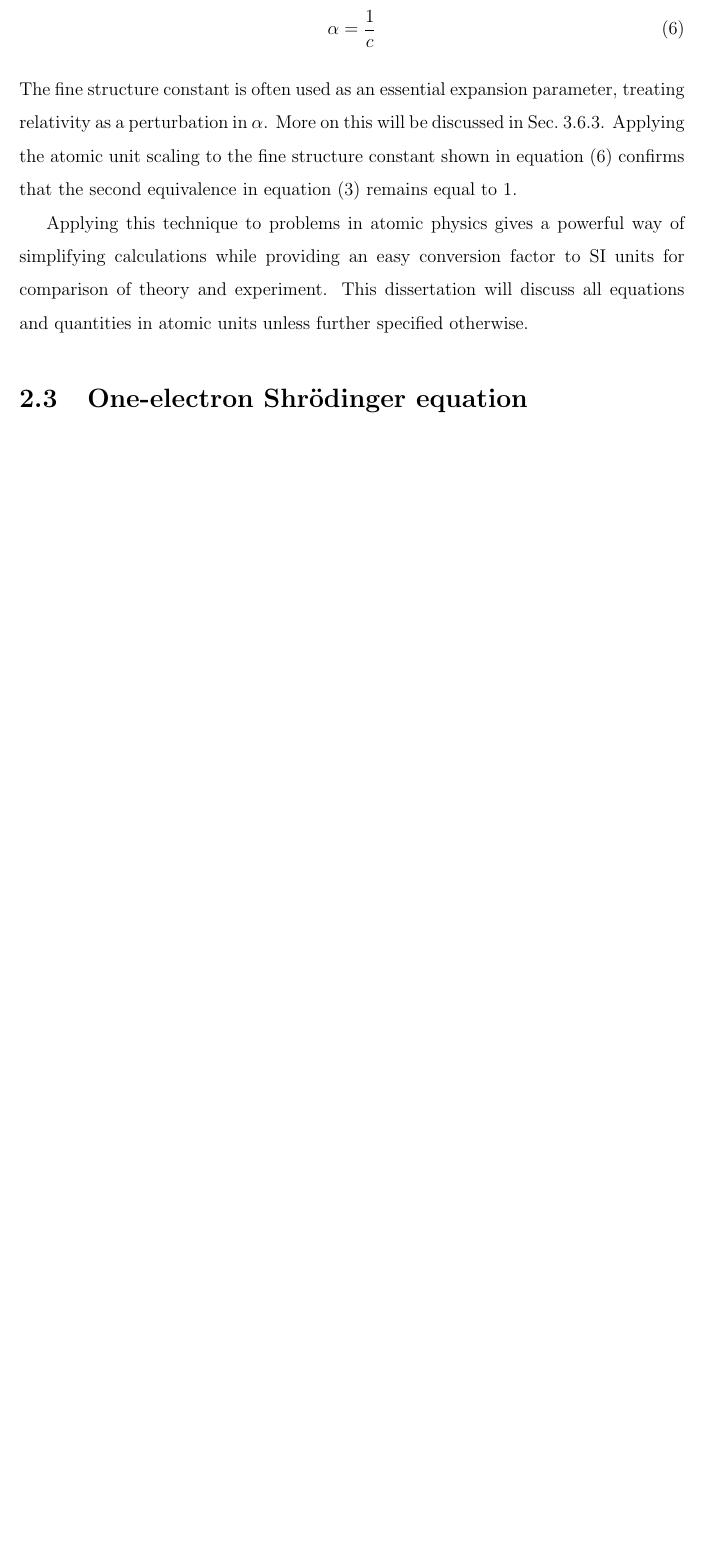
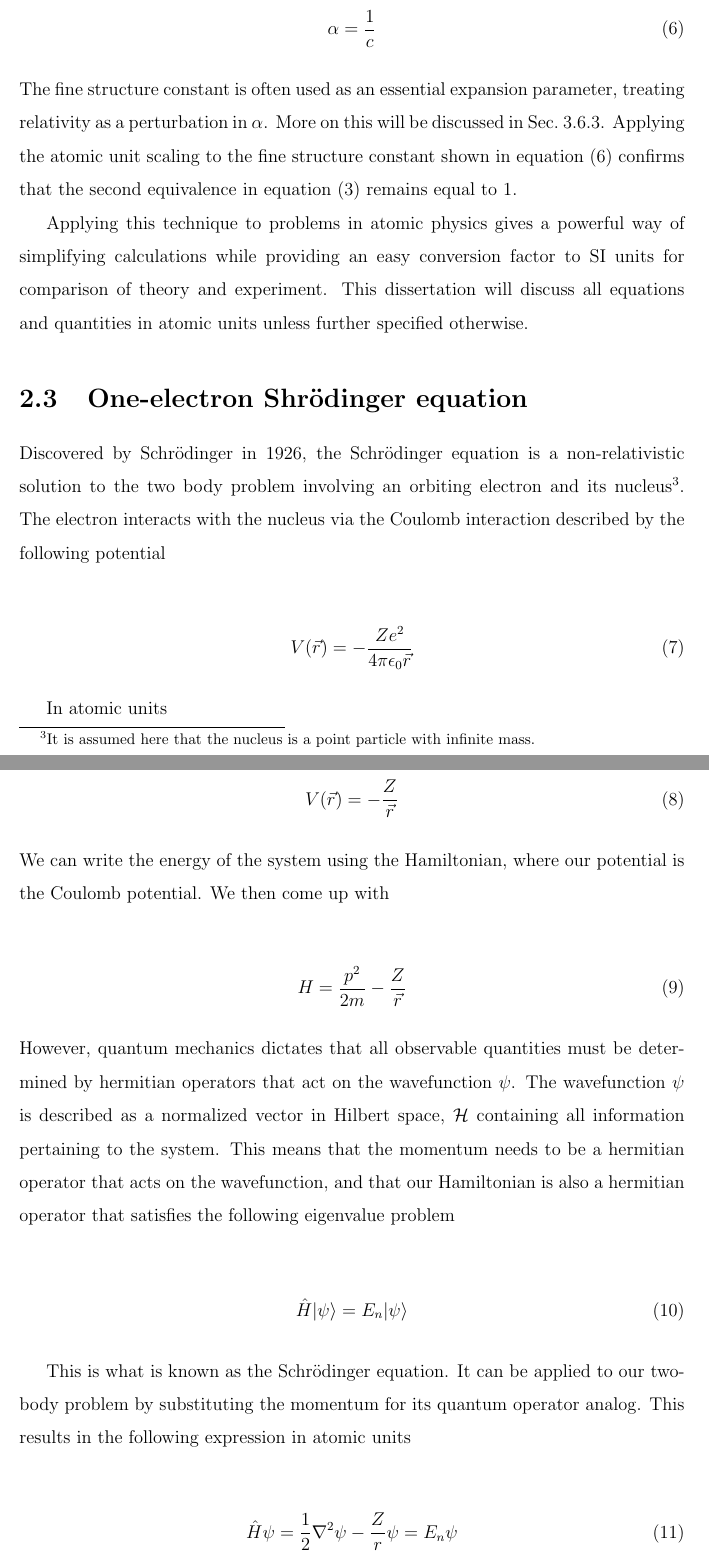
Before and after one commit to epetrimoulx/Higher-Order-Zeeman-Effect, a LaTeX thesis (Thesis/Thesis.tex, which reads Thesis/sections/Theoretical Methods.tex): part of page 15 of 24 before the commit and two parts of pages 15 and 16 of 28 after it, the two joined at a grey line, cut so that both start at the same text, the shorter picture padded with empty space. Compiled offline with pdfLaTeX.

Commit message:
Working on the Hydrogen Atom section

```diff
--- a/Thesis/sections/Theoretical Methods.tex
+++ b/Thesis/sections/Theoretical Methods.tex
@@ -49,5 +49,32 @@
 
 
     \section{One-electron Shrödinger equation} \label{sec:Schrodinger_Equation}
-    \section{Perturbation Theory} \label{sec:Perturbation_Theory}
-        To quantify how a magnetic field affects atomic energy levels, we must determine the shifts induced by the Zeeman interaction. Since this interaction modifies the Hamiltonian slightly compared to the field-free case, we can utilize perturbation theory to provide a systematic way to approximate the new eigenvalues and eigenstates.
+        Discovered by Schrödinger in 1926, the Schrödinger equation is a non-relativistic solution to the two body problem involving an orbiting electron and its nucleus\footnote{It is assumed here that the nucleus is a point particle with infinite mass.}. The electron interacts with the nucleus via the Coulomb interaction described by the following potential
+
+        \begin{align}
+            V(\vec{r}) = -\frac{Z e^2}{4\pi \epsilon_0 \vec{r}}
+        \end{align}
+
+        In atomic units
+
+        \begin{align}
+            V(\vec{r}) = -\frac{Z}{\vec{r}}
+        \end{align}
+
+        \noindent We can write the energy of the system using the Hamiltonian, where our potential is the Coulomb potential. We then come up with
+
+        \begin{align}
+            H = \frac{p^2}{2m} - \frac{Z}{\vec{r}}
+        \end{align}
+
+        \noindent However, quantum mechanics dictates that all observable quantities must be determined by hermitian operators that act on the wavefunction $\psi$. The wavefunction $\psi$ is described as a normalized vector in Hilbert space, $\mathcal{H}$ containing all information pertaining to the system. This means that the momentum needs to be a hermitian operator that acts on the wavefunction, and that our Hamiltonian is also a hermitian operator that satisfies the following eigenvalue problem
+
+        \begin{align}
+            \hat{H} \vert\psi \rangle = E_n \vert \psi \rangle
+        \end{align}
+
+        This is what is known as the Schrödinger equation. It can be applied to our two-body problem by substituting the momentum for its quantum operator analog. This results in the following expression in atomic units
+
+        \begin{align}
+            \hat{H} \psi  = \frac{1}{2} \nabla^2 \psi - \frac{Z}{r} \psi = E_n \psi
+        \end{align}
```
Also changed, not shown: Thesis/sections/Appendix.tex (+7 -0 lines), Thesis/sections/Zeeman-Effect.tex (+1 -1 lines), Thesis/sections/Theoretical Methods.tex (18 more changed lines), 2 other files.
